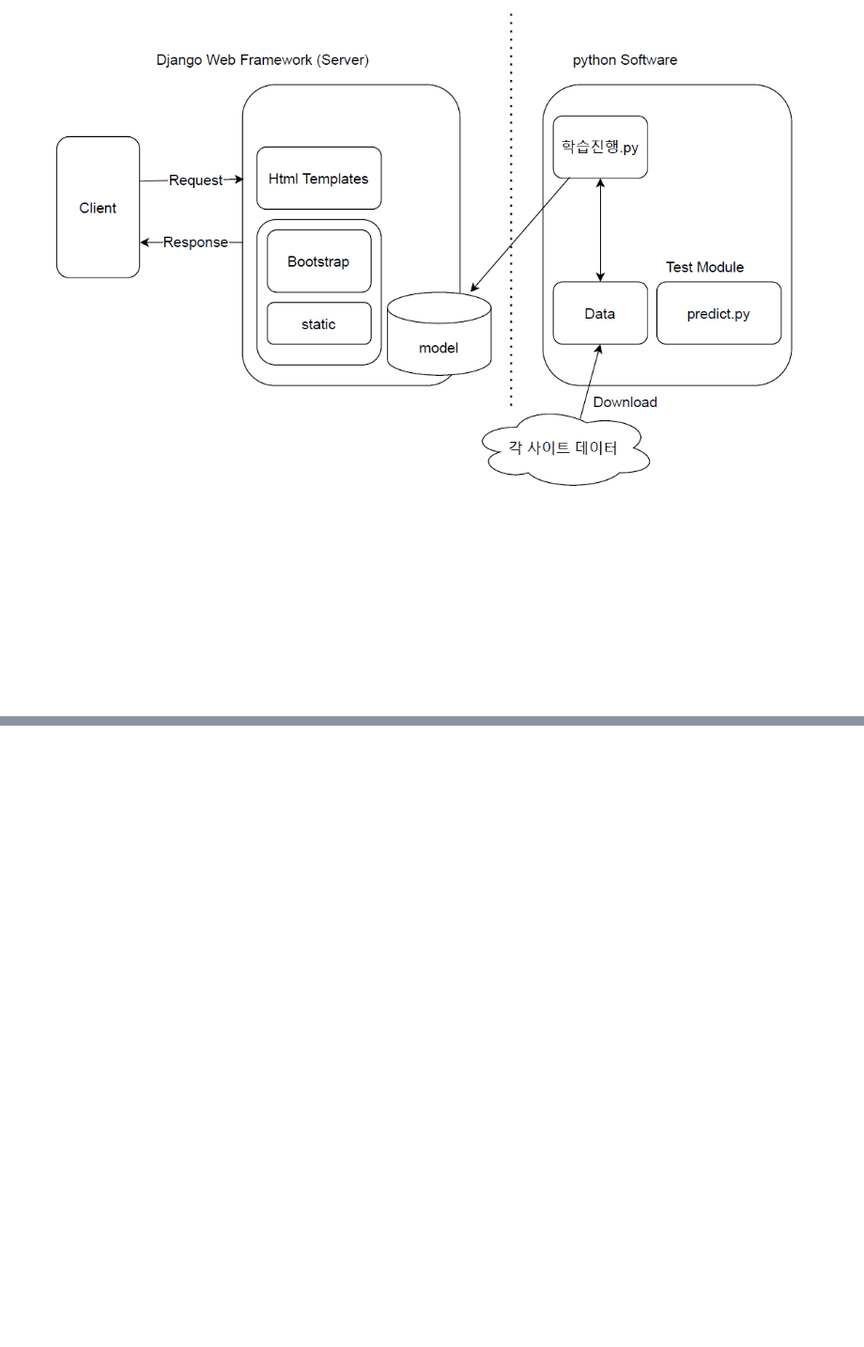
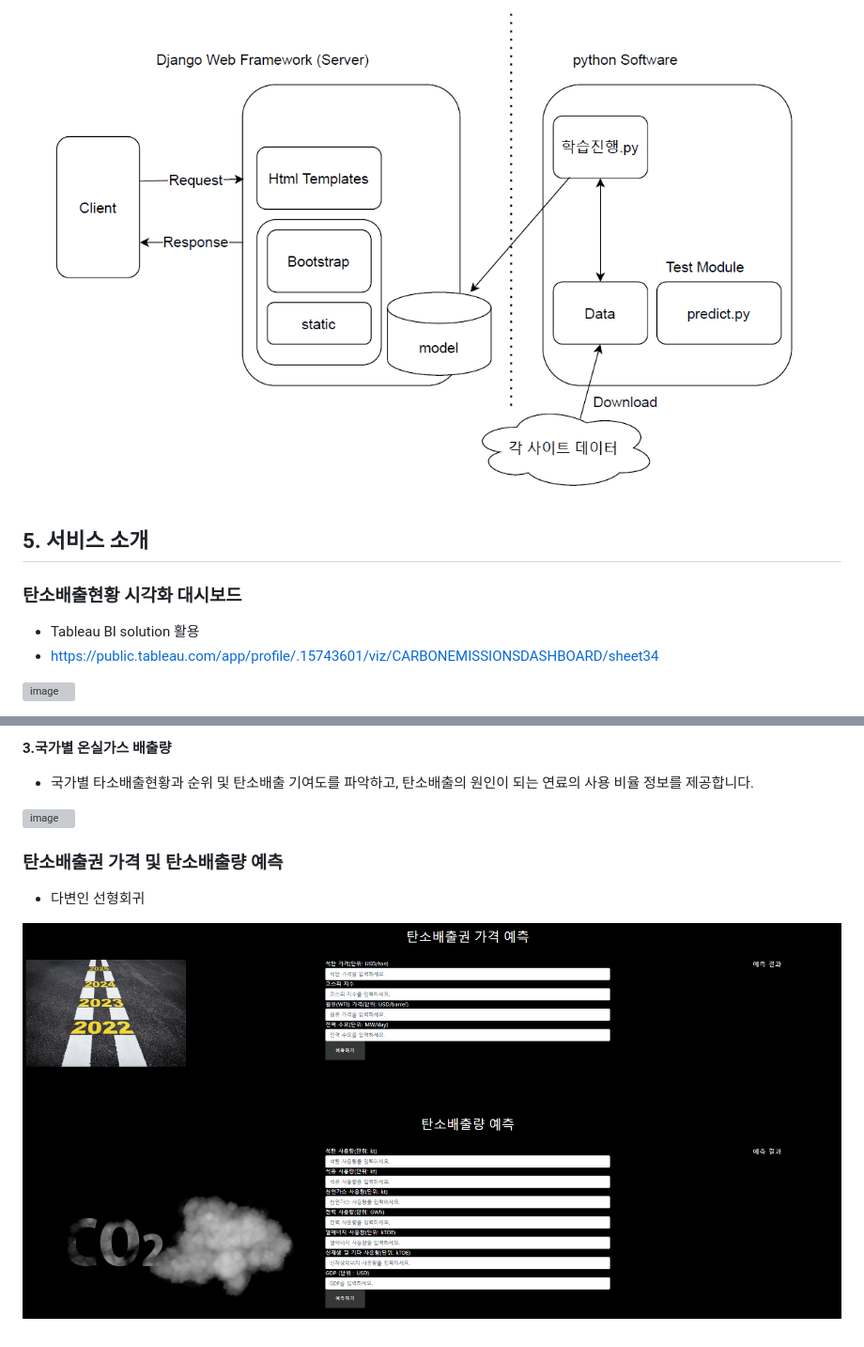
Before and after one commit to shinokoh/UnderTheC, a Markdown page: README.md, 2 parts joined by grey strips. Shown: that part at 94% size. GitHub-like rendering; pictures changed too: README.assets/예측.png (added); blank space fills up the shorter version; grey boxes are pictures that could not be loaded.

Commit message:
UnderTheC_portfolio_test

```diff
--- a/README.md
+++ b/README.md
@@ -73,3 +73,17 @@
 
 
 ![image-20211117001703274](README.assets/image-20211117001703274.png)
+
+###
+
+## 5. 서비스 소개
+
+### 탄소배출현황 시각화 대시보드
+
+- Tableau BI solution 활용
+- https://public.tableau.com/app/profile/.15743601/viz/CARBONEMISSIONSDASHBOARD/sheet34
+
+![image](README.assets/그림6.png)
+
+
+
@@ -75,0 +106,13 @@
+**3.국가별 온실가스 배출량**
+
+- 국가별 타소배출현황과 순위 및 탄소배출 기여도를 파악하고, 탄소배출의 원인이 되는 연료의 사용 비율 정보를 제공합니다.
+
+![image](README.assets/그림9.png)
+
+
+
+### 탄소배출권 가격 및 탄소배출량 예측
+
+- 다변인 선형회귀
+
+![image](README.assets/예측.png)
```
Also changed, not shown: other parts of README.md (+16 -0 lines), 4 other files.
